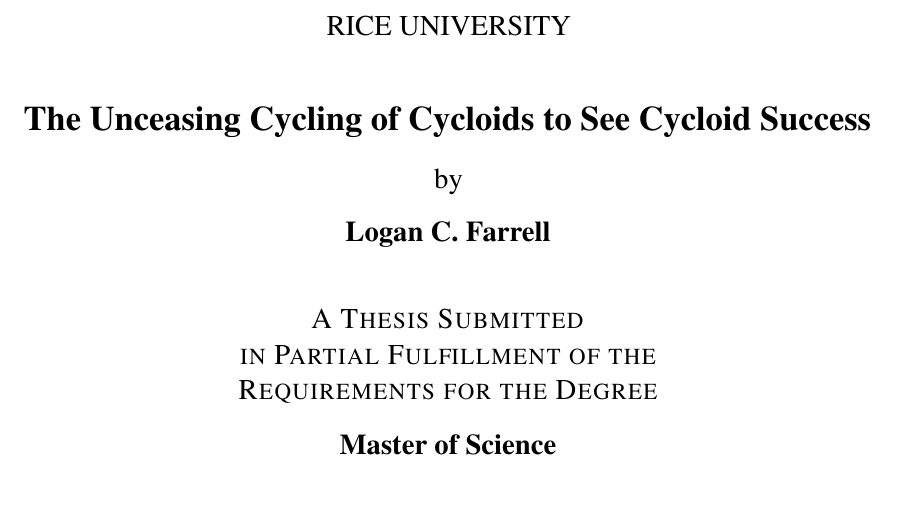
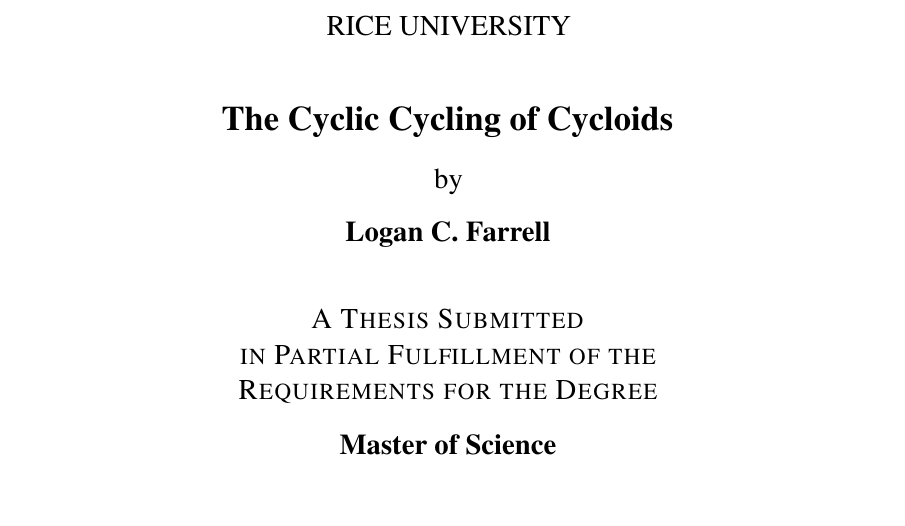
Before and after one commit to farrell49/Thesis, a LaTeX thesis (src/root.tex): part of page 1 of 11, cut so that both start at the same text. Compiled offline with pdfLaTeX.

Commit message:
changed title

```diff
--- a/src/root.tex
+++ b/src/root.tex
@@ -42,8 +42,8 @@
 {\theoremstyle{plain}
   \theorembodyfont{\rmfamily}  \newtheorem{Def}{Definition}[chapter]}
 
-\title{The Unceasing Cycling of Cycloids to See Cycloid Success}
-\ctitle{The Unceasing Cycling of Cycloids to See Cycloid Success}
+\title{The Cyclic Cycling of Cycloids}
+\ctitle{The Cyclic Cycling of Cycloids}
 \author{Logan C. Farrell}
 \department{Department of Mechanical Engineering}
 \school{Rice University}
```
